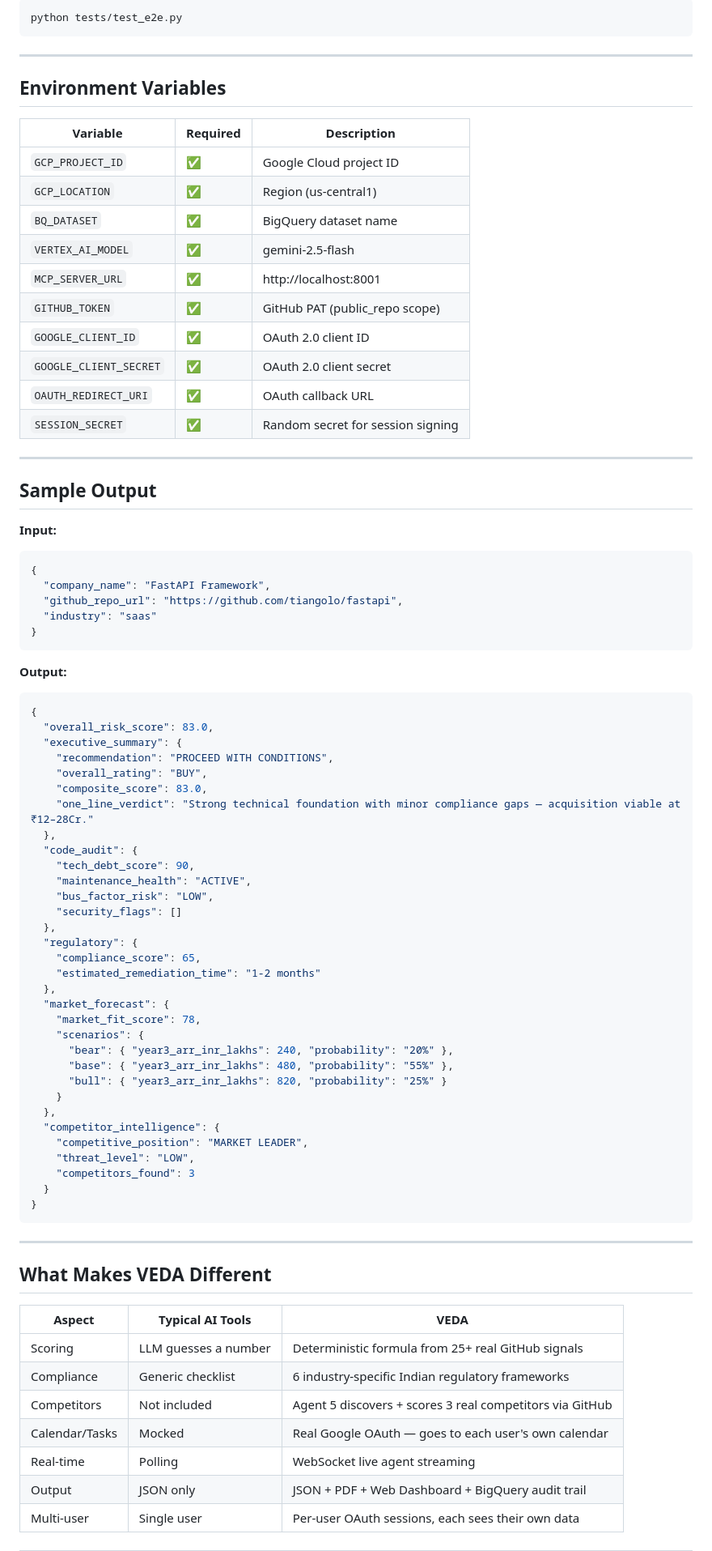
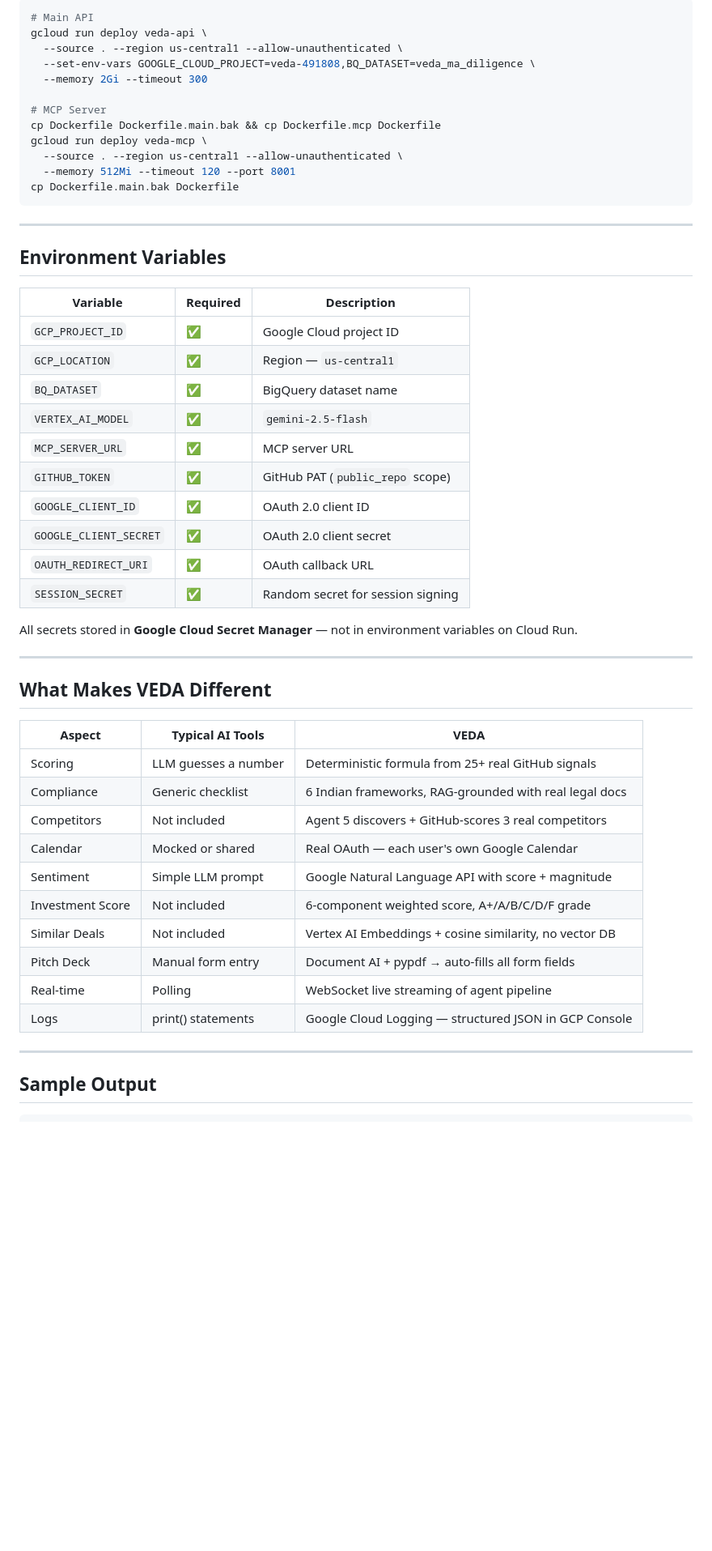
Before and after one commit to RudyMontoo/VEDA, a Markdown page: README.md, the part around one of its changes. Shown at 81% size. Drawn GitHub-style; blank space fills up the shorter version.

````diff
--- a/README.md
+++ b/README.md
@@ -259,6 +287,17 @@ uvicorn api.main:app --port 8080 --reload
 
 ```bash
-python tests/test_e2e.py
+# Main API
+gcloud run deploy veda-api \
+  --source . --region us-central1 --allow-unauthenticated \
+  --set-env-vars GOOGLE_CLOUD_PROJECT=veda-491808,BQ_DATASET=veda_ma_diligence \
+  --memory 2Gi --timeout 300
+
+# MCP Server
+cp Dockerfile Dockerfile.main.bak && cp Dockerfile.mcp Dockerfile
+gcloud run deploy veda-mcp \
+  --source . --region us-central1 --allow-unauthenticated \
+  --memory 512Mi --timeout 120 --port 8001
+cp Dockerfile.main.bak Dockerfile
 ```
 
 ---
@@ -268,64 +307,17 @@ python tests/test_e2e.py
 | Variable | Required | Description |
 |---|---|---|
 | `GCP_PROJECT_ID` | ✅ | Google Cloud project ID |
-| `GCP_LOCATION` | ✅ | Region (us-central1) |
+| `GCP_LOCATION` | ✅ | Region — `us-central1` |
 | `BQ_DATASET` | ✅ | BigQuery dataset name |
-| `VERTEX_AI_MODEL` | ✅ | gemini-2.5-flash |
-| `MCP_SERVER_URL` | ✅ | http://localhost:8001 |
-| `GITHUB_TOKEN` | ✅ | GitHub PAT (public_repo scope) |
+| `VERTEX_AI_MODEL` | ✅ | `gemini-2.5-flash` |
+| `MCP_SERVER_URL` | ✅ | MCP server URL |
+| `GITHUB_TOKEN` | ✅ | GitHub PAT (`public_repo` scope) |
 | `GOOGLE_CLIENT_ID` | ✅ | OAuth 2.0 client ID |
 | `GOOGLE_CLIENT_SECRET` | ✅ | OAuth 2.0 client secret |
 | `OAUTH_REDIRECT_URI` | ✅ | OAuth callback URL |
 | `SESSION_SECRET` | ✅ | Random secret for session signing |
 
----
-
-## Sample Output
-
-**Input:**
-```json
-{
-  "company_name": "FastAPI Framework",
-  "github_repo_url": "https://github.com/tiangolo/fastapi",
-  "industry": "saas"
-}
-```
-
-**Output:**
-```json
-{
-  "overall_risk_score": 83.0,
-  "executive_summary": {
-    "recommendation": "PROCEED WITH CONDITIONS",
-    "overall_rating": "BUY",
-    "composite_score": 83.0,
-    "one_line_verdict": "Strong technical foundation with minor compliance gaps — acquisition viable at ₹12–28Cr."
-  },
-  "code_audit": {
-    "tech_debt_score": 90,
-    "maintenance_health": "ACTIVE",
-    "bus_factor_risk": "LOW",
-    "security_flags": []
-  },
-  "regulatory": {
-    "compliance_score": 65,
-    "estimated_remediation_time": "1-2 months"
-  },
-  "market_forecast": {
-    "market_fit_score": 78,
-    "scenarios": {
-      "bear": { "year3_arr_inr_lakhs": 240, "probability": "20%" },
-      "base": { "year3_arr_inr_lakhs": 480, "probability": "55%" },
-      "bull": { "year3_arr_inr_lakhs": 820, "probability": "25%" }
-    }
-  },
-  "competitor_intelligence": {
-    "competitive_position": "MARKET LEADER",
-    "threat_level": "LOW",
-    "competitors_found": 3
-  }
-}
-```
+All secrets stored in **Google Cloud Secret Manager** — not in environment variables on Cloud Run.
 
 ---
 
@@ -334,9 +326,17 @@ python tests/test_e2e.py
 | Aspect | Typical AI Tools | VEDA |
 |---|---|---|
 | Scoring | LLM guesses a number | Deterministic formula from 25+ real GitHub signals |
-| Compliance | Generic checklist | 6 industry-specific Indian regulatory frameworks |
-| Competitors | Not included | Agent 5 discovers + scores 3 real competitors via GitHub |
-| Calendar/Tasks | Mocked | Real Google OAuth — goes to each user's own calendar |
-| Real-time | Polling | WebSocket live agent streaming |
-| Output | JSON only | JSON + PDF + Web Dashboard + BigQuery audit trail |
-| Multi-user | Single user | Per-user OAuth sessions, each sees their own data |
+| Compliance | Generic checklist | 6 Indian frameworks, RAG-grounded with real legal docs |
+| Competitors | Not included | Agent 5 discovers + GitHub-scores 3 real competitors |
+| Calendar | Mocked or shared | Real OAuth — each user's own Google Calendar |
+| Sentiment | Simple LLM prompt | Google Natural Language API with score + magnitude |
+| Investment Score | Not included | 6-component weighted score, A+/A/B/C/D/F grade |
+| Similar Deals | Not included | Vertex AI Embeddings + cosine similarity, no vector DB |
+| Pitch Deck | Manual form entry | Document AI + pypdf → auto-fills all form fields |
+| Real-time | Polling | WebSocket live streaming of agent pipeline |
+| Logs | print() statements | Google Cloud Logging — structured JSON in GCP Console |
+
+---
+
+## Sample Output
+
````
Also changed, not shown: other parts of README.md (+215 -135 lines).
